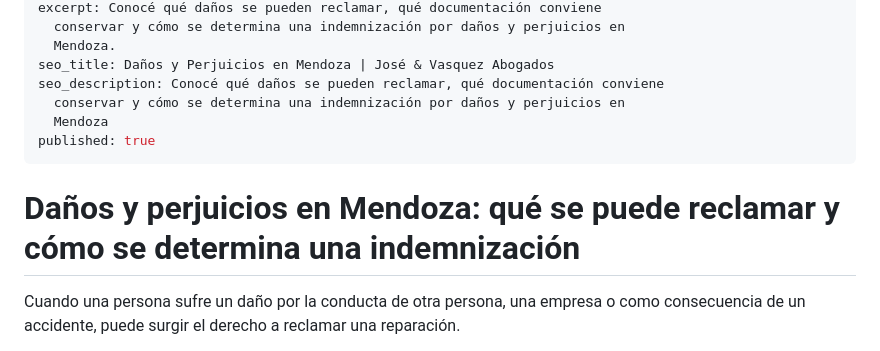
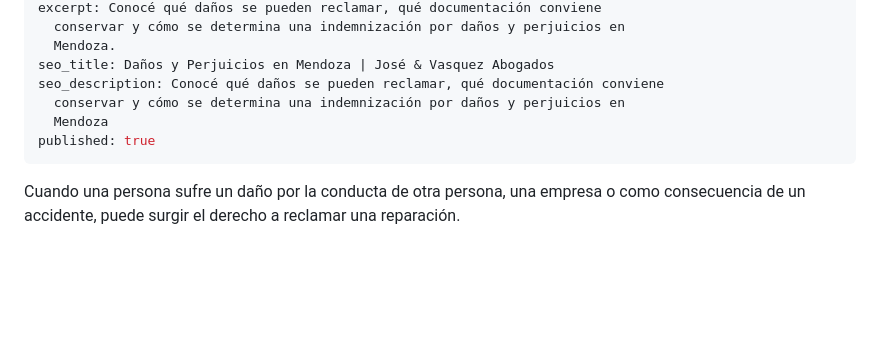
Before and after one commit to solervasquezfrancisco-gif/josevasquezabogados, a Markdown page: content/blog/2026-09-09-danos-y-perjuicios-en-mendoza-que-se-puede-reclamar-y-como-se-determina-una-indemnizacion.md, the part around the change. Drawn GitHub-style; blank space fills up the shorter version.

Commit message:
Update content/blog/2026-09-09-danos-y-perjuicios-en-mendoza-que-se-puede-reclamar-y-como-se-determina-una-indemnizacion.md (via Pages CMS)

```diff
--- a/content/blog/2026-09-09-danos-y-perjuicios-en-mendoza-que-se-puede-reclamar-y-como-se-determina-una-indemnizacion.md
+++ b/content/blog/2026-09-09-danos-y-perjuicios-en-mendoza-que-se-puede-reclamar-y-como-se-determina-una-indemnizacion.md
@@ -13,8 +13,6 @@ seo_description: Conocé qué daños se pueden reclamar, qué documentación con
   Mendoza
 published: true
 ---
-# Daños y perjuicios en Mendoza: qué se puede reclamar y cómo se determina una indemnización
-
 Cuando una persona sufre un daño por la conducta de otra persona, una empresa o como consecuencia de un accidente, puede surgir el derecho a reclamar una reparación.
 
 Un accidente de tránsito, una lesión sufrida en un establecimiento comercial, el incumplimiento de determinadas obligaciones o cualquier otro hecho dañoso puede generar consecuencias económicas y personales que deben analizarse individualmente.
```
